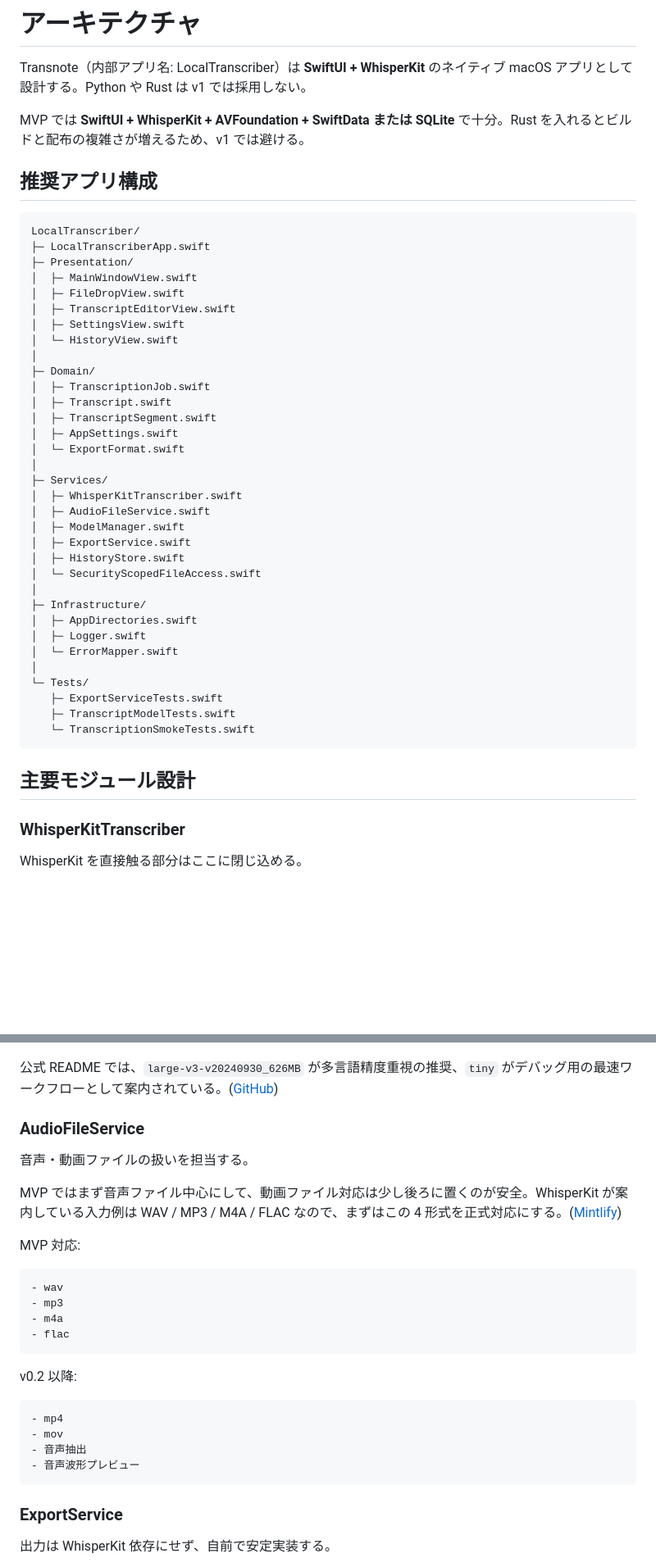
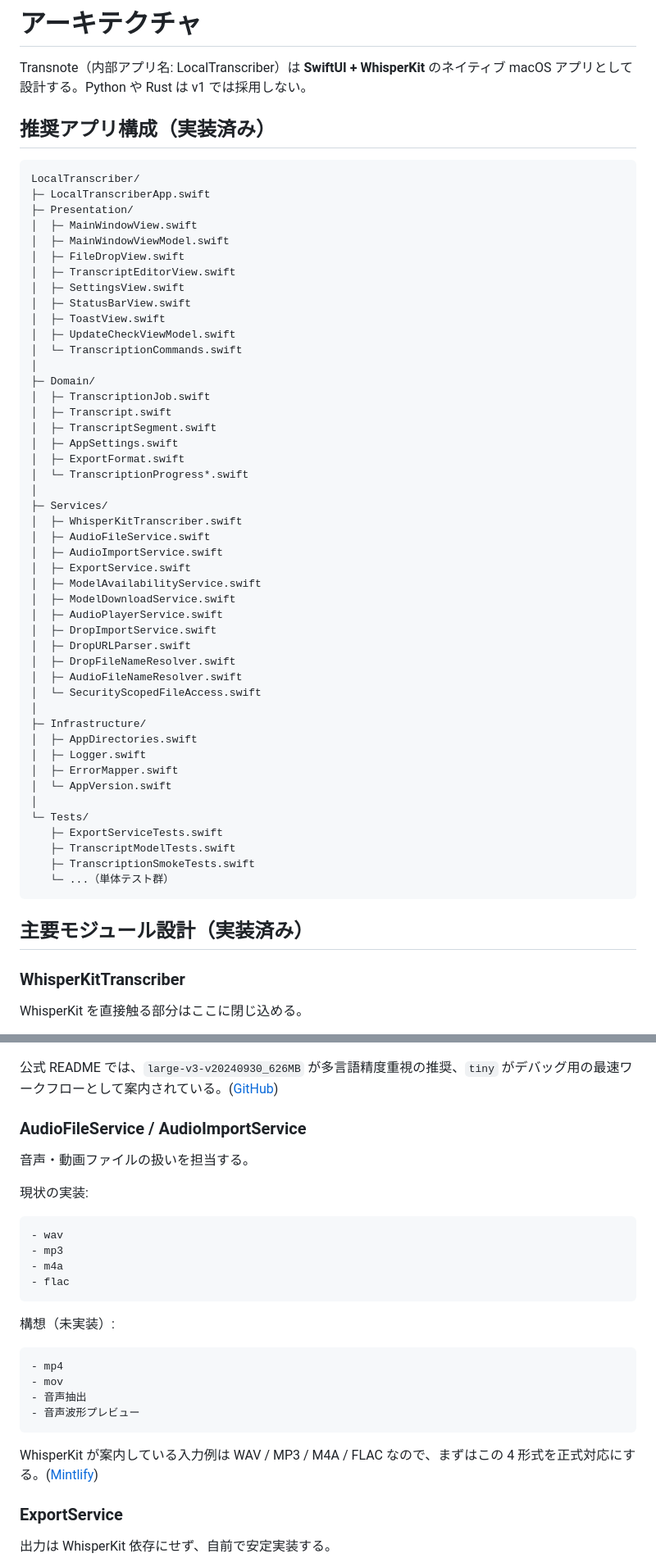
Before and after one commit to T3pp31/Transnote, a Markdown page: docs/architecture.md, 2 parts joined by grey strips. Shown at 82% size. Drawn GitHub-style; blank space fills up the shorter version.

Commit message:
docs: architecture.md の「実装済み」と「構想」を分離 (#240)

````diff
--- a/docs/architecture.md
+++ b/docs/architecture.md
@@ -2,47 +2,58 @@
 
 Transnote（内部アプリ名: LocalTranscriber）は **SwiftUI + WhisperKit** のネイティブ macOS アプリとして設計する。Python や Rust は v1 では採用しない。
 
-MVP では **SwiftUI + WhisperKit + AVFoundation + SwiftData または SQLite** で十分。Rust を入れるとビルドと配布の複雑さが増えるため、v1 では避ける。
-
-## 推奨アプリ構成
+## 推奨アプリ構成（実装済み）
 
 ```text
 LocalTranscriber/
 ├─ LocalTranscriberApp.swift
 ├─ Presentation/
 │  ├─ MainWindowView.swift
+│  ├─ MainWindowViewModel.swift
 │  ├─ FileDropView.swift
 │  ├─ TranscriptEditorView.swift
 │  ├─ SettingsView.swift
-│  └─ HistoryView.swift
+│  ├─ StatusBarView.swift
+│  ├─ ToastView.swift
+│  ├─ UpdateCheckViewModel.swift
+│  └─ TranscriptionCommands.swift
 │
 ├─ Domain/
 │  ├─ TranscriptionJob.swift
 │  ├─ Transcript.swift
 │  ├─ TranscriptSegment.swift
 │  ├─ AppSettings.swift
-│  └─ ExportFormat.swift
+│  ├─ ExportFormat.swift
+│  └─ TranscriptionProgress*.swift
 │
 ├─ Services/
 │  ├─ WhisperKitTranscriber.swift
 │  ├─ AudioFileService.swift
-│  ├─ ModelManager.swift
+│  ├─ AudioImportService.swift
 │  ├─ ExportService.swift
-│  ├─ HistoryStore.swift
+│  ├─ ModelAvailabilityService.swift
+│  ├─ ModelDownloadService.swift
+│  ├─ AudioPlayerService.swift
+│  ├─ DropImportService.swift
+│  ├─ DropURLParser.swift
+│  ├─ DropFileNameResolver.swift
+│  ├─ AudioFileNameResolver.swift
 │  └─ SecurityScopedFileAccess.swift
 │
 ├─ Infrastructure/
 │  ├─ AppDirectories.swift
 │  ├─ Logger.swift
-│  └─ ErrorMapper.swift
+│  ├─ ErrorMapper.swift
+│  └─ AppVersion.swift
 │
 └─ Tests/
    ├─ ExportServiceTests.swift
    ├─ TranscriptModelTests.swift
-   └─ TranscriptionSmokeTests.swift
+   ├─ TranscriptionSmokeTests.swift
+   └─ ...（単体テスト群）
 ```
 
-## 主要モジュール設計
+## 主要モジュール設計（実装済み）
 
 ### WhisperKitTranscriber
 
@@ -98,13 +117,11 @@ WhisperKit では、モデルを指定しない場合にデバイス向けの推
 
 公式 README では、`large-v3-v20240930_626MB` が多言語精度重視の推奨、`tiny` がデバッグ用の最速ワークフローとして案内されている。([GitHub][1])
 
-### AudioFileService
+### AudioFileService / AudioImportService
 
 音声・動画ファイルの扱いを担当する。
 
-MVP ではまず音声ファイル中心にして、動画ファイル対応は少し後ろに置くのが安全。WhisperKit が案内している入力例は WAV / MP3 / M4A / FLAC なので、まずはこの 4 形式を正式対応にする。([Mintlify][2])
-
-MVP 対応:
+現状の実装:
 
 ```text
 - wav
@@ -113,7 +130,7 @@ MVP 対応:
 - flac
 ```
 
-v0.2 以降:
+構想（未実装）:
 
 ```text
 - mp4
@@ -121,6 +138,8 @@ v0.2 以降:
 - 音声抽出
 - 音声波形プレビュー
 ```
+
+WhisperKit が案内している入力例は WAV / MP3 / M4A / FLAC なので、まずはこの 4 形式を正式対応にする。([Mintlify][2])
 
 ### ExportService
 
````
Also changed, not shown: other parts of docs/architecture.md (+18 -10 lines).
